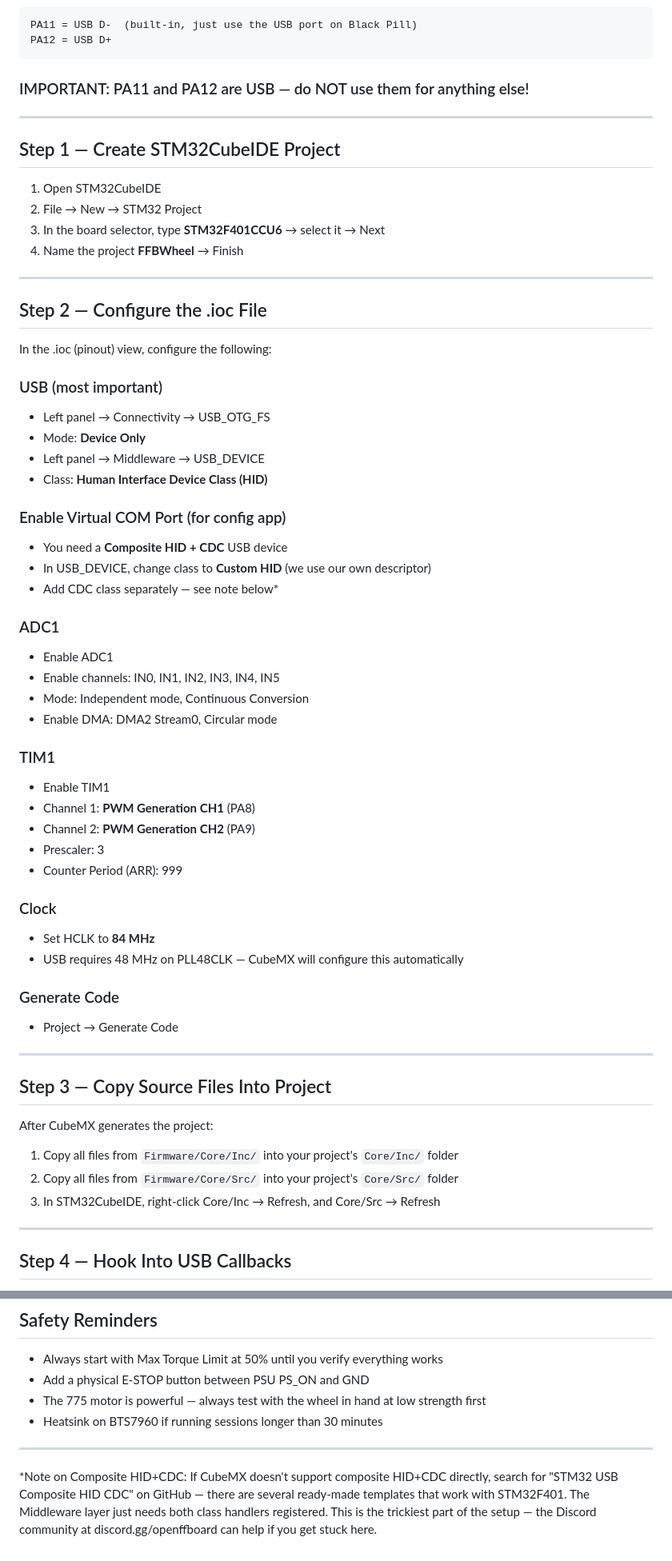
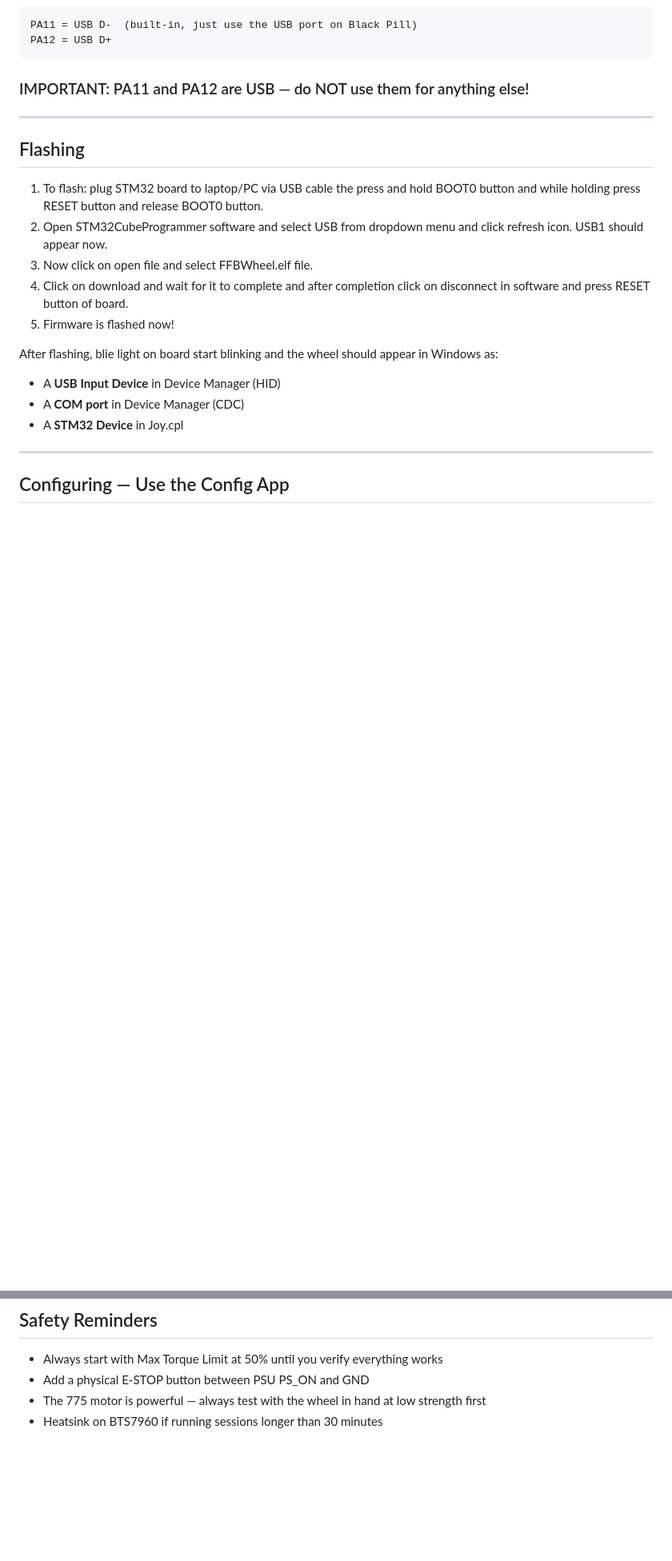
Before and after one commit to ManmeetSingh122/FFBWheel, a Markdown page: README.md, 2 parts joined by grey strips. Shown at 80% size. Drawn GitHub-style; blank space fills up the shorter version.

Commit message:
Revise README for STM32F411 and flashing steps
Updated README to reflect changes in the microcontroller model and clarified flashing instructions.

```diff
--- a/README.md
+++ b/README.md
@@ -79,61 +50,20 @@ PA12 = USB D+
 
 ---
 
-## Step 1 — Create STM32CubeIDE Project
+## Flashing
 
-1. Open STM32CubeIDE
-2. File → New → STM32 Project
-3. In the board selector, type **STM32F401CCU6** → select it → Next
-4. Name the project **FFBWheel** → Finish
+1. To flash: plug STM32 board to laptop/PC via USB cable the press and hold BOOT0 button and while holding press RESET button and release BOOT0 button.
+2. Open STM32CubeProgrammer software and select USB from dropdown menu and click refresh icon. USB1 should appear now.
+3. Now click on open file and select FFBWheel.elf file.
+4. Click on download and wait for it to complete and after completion click on disconnect in software and press RESET button of board.
+5. Firmware is flashed now!
+
+After flashing, blie light on board start blinking and the wheel should appear in Windows as:
+- A **USB Input Device** in Device Manager (HID)
+- A **COM port** in Device Manager (CDC)
+- A **STM32 Device** in Joy.cpl
 
 ---
 
-## Step 2 — Configure the .ioc File
+## Configuring — Use the Config App
 
-In the .ioc (pinout) view, configure the following:
-
-### USB (most important)
-- Left panel → Connectivity → USB_OTG_FS
-- Mode: **Device Only**
-- Left panel → Middleware → USB_DEVICE
-- Class: **Human Interface Device Class (HID)**
-
-### Enable Virtual COM Port (for config app)
-- You need a **Composite HID + CDC** USB device
-- In USB_DEVICE, change class to **Custom HID** (we use our own descriptor)
-- Add CDC class separately — see note below*
-
-### ADC1
-- Enable ADC1
-- Enable channels: IN0, IN1, IN2, IN3, IN4, IN5
-- Mode: Independent mode, Continuous Conversion
-- Enable DMA: DMA2 Stream0, Circular mode
-
-### TIM1
-- Enable TIM1
-- Channel 1: **PWM Generation CH1** (PA8)
-- Channel 2: **PWM Generation CH2** (PA9)
-- Prescaler: 3
-- Counter Period (ARR): 999
-
-### Clock
-- Set HCLK to **84 MHz**
-- USB requires 48 MHz on PLL48CLK — CubeMX will configure this automatically
-
-### Generate Code
-- Project → Generate Code
-
----
-
-## Step 3 — Copy Source Files Into Project
-
-After CubeMX generates the project:
-
-1. Copy all files from `Firmware/Core/Inc/` into your project's `Core/Inc/` folder
-2. Copy all files from `Firmware/Core/Src/` into your project's `Core/Src/` folder
-3. In STM32CubeIDE, right-click Core/Inc → Refresh, and Core/Src → Refresh
-
----
-
-## Step 4 — Hook Into USB Callbacks
-
@@ -263,11 +130,3 @@ After flashing, the wheel should appear in Windows as:
 - Add a physical E-STOP button between PSU PS_ON and GND
 - The 775 motor is powerful — always test with the wheel in hand at low strength first
 - Heatsink on BTS7960 if running sessions longer than 30 minutes
-
----
-
-*Note on Composite HID+CDC: If CubeMX doesn't support composite HID+CDC directly,
-search for "STM32 USB Composite HID CDC" on GitHub — there are several ready-made
-templates that work with STM32F401. The Middleware layer just needs both class
-handlers registered. This is the trickiest part of the setup — the Discord community
-at discord.gg/openffboard can help if you get stuck here.
```
Also changed, not shown: other parts of README.md (+2 -94 lines).
